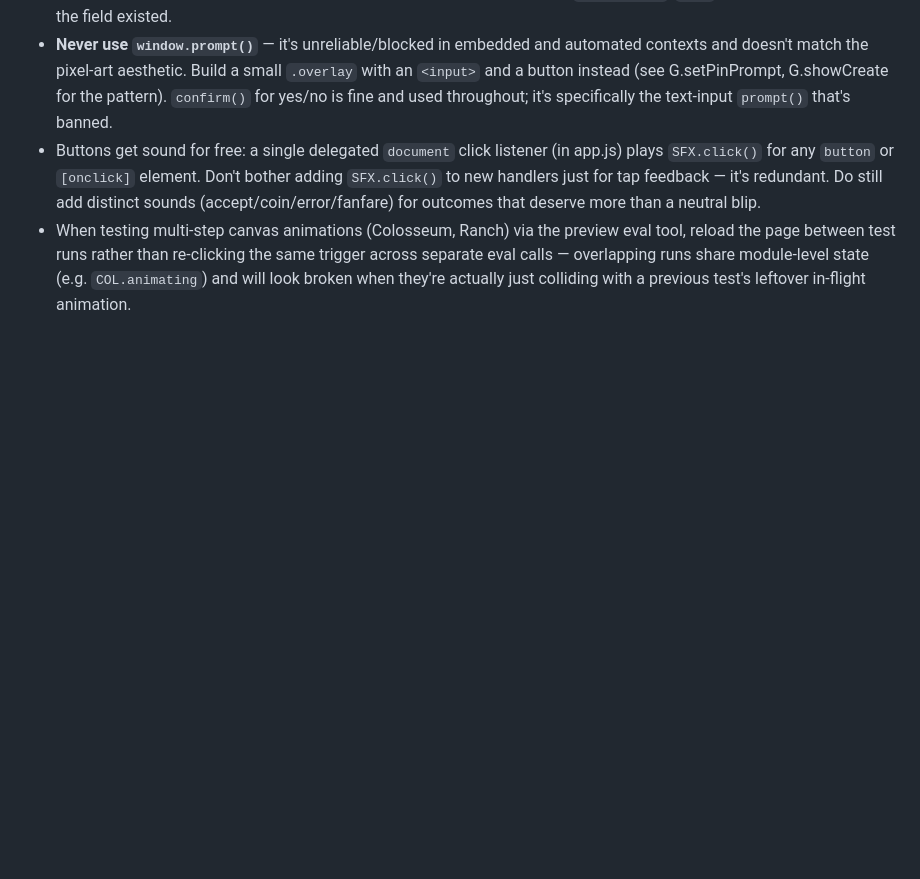
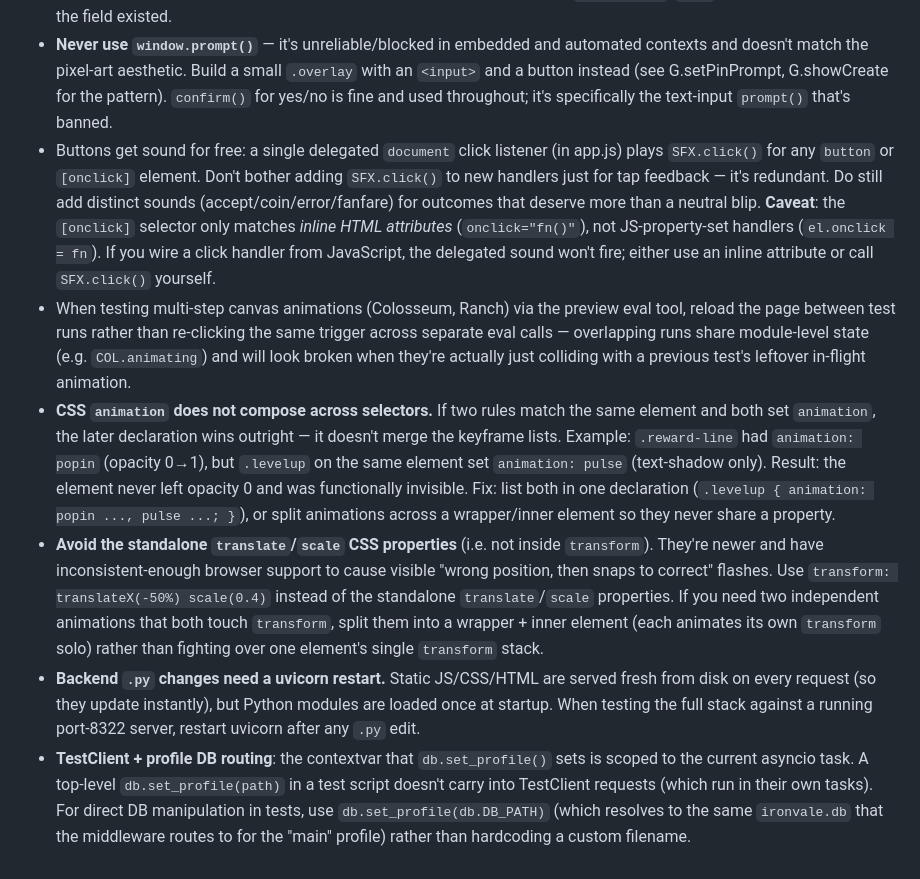
Before and after one commit to jdb3750/Ironvale, a Markdown page: AGENTS.md, the part around the change. Drawn GitHub-style; blank space fills up the shorter version.

Commit message:
Add gotchas from unguided-run feature session to AGENTS.md
Four patterns that bit us in testing and now live in the reference doc:

- CSS animation doesn't compose across selectors (.levelup opacity bug)
- Standalone translate/scale properties have shaky browser support
- Backend .py changes need a uvicorn restart (not hot-reloaded)
- TestClient + profile DB routing: contextvar is per-asyncio-task
- Delegated [onclick] sound listener only matches inline attributes

Co-Authored-By: Claude <noreply@anthropic.com>

```diff
--- a/AGENTS.md
+++ b/AGENTS.md
@@ -241,9 +241,40 @@ exactly this to find Pip/relics).
   Don't bother adding `SFX.click()` to new handlers just for tap feedback —
   it's redundant. Do still add distinct sounds (accept/coin/error/fanfare)
   for outcomes that deserve more than a neutral blip.
+  **Caveat**: the `[onclick]` selector only matches *inline HTML attributes*
+  (`onclick="fn()"`), not JS-property-set handlers (`el.onclick = fn`). If
+  you wire a click handler from JavaScript, the delegated sound won't fire;
+  either use an inline attribute or call `SFX.click()` yourself.
 - When testing multi-step canvas animations (Colosseum, Ranch) via the
   preview eval tool, reload the page between test runs rather than
   re-clicking the same trigger across separate eval calls — overlapping
   runs share module-level state (e.g. `COL.animating`) and will look broken
   when they're actually just colliding with a previous test's leftover
   in-flight animation.
+- **CSS `animation` does not compose across selectors.** If two rules match
+  the same element and both set `animation`, the later declaration wins
+  outright — it doesn't merge the keyframe lists. Example: `.reward-line`
+  had `animation: popin` (opacity 0→1), but `.levelup` on the same element
+  set `animation: pulse` (text-shadow only). Result: the element never left
+  opacity 0 and was functionally invisible. Fix: list both in one
+  declaration (`.levelup { animation: popin ..., pulse ...; }`), or split
+  animations across a wrapper/inner element so they never share a property.
+- **Avoid the standalone `translate`/`scale` CSS properties** (i.e. not
+  inside `transform`). They're newer and have inconsistent-enough browser
+  support to cause visible "wrong position, then snaps to correct" flashes.
+  Use `transform: translateX(-50%) scale(0.4)` instead of the standalone
+  `translate`/`scale` properties. If you need two independent animations
+  that both touch `transform`, split them into a wrapper + inner element
+  (each animates its own `transform` solo) rather than fighting over one
+  element's single `transform` stack.
+- **Backend `.py` changes need a uvicorn restart.** Static JS/CSS/HTML are
+  served fresh from disk on every request (so they update instantly), but
+  Python modules are loaded once at startup. When testing the full stack
+  against a running port-8322 server, restart uvicorn after any `.py` edit.
+- **TestClient + profile DB routing**: the contextvar that `db.set_profile()`
+  sets is scoped to the current asyncio task. A top-level
+  `db.set_profile(path)` in a test script doesn't carry into TestClient
+  requests (which run in their own tasks). For direct DB manipulation in
+  tests, use `db.set_profile(db.DB_PATH)` (which resolves to the same
+  `ironvale.db` that the middleware routes to for the "main" profile) rather
+  than hardcoding a custom filename.
```
